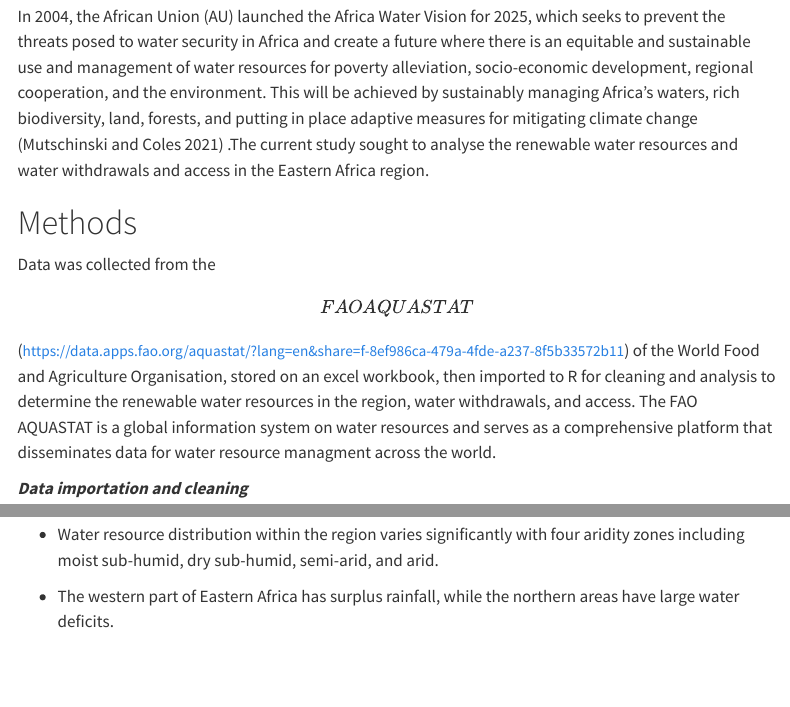
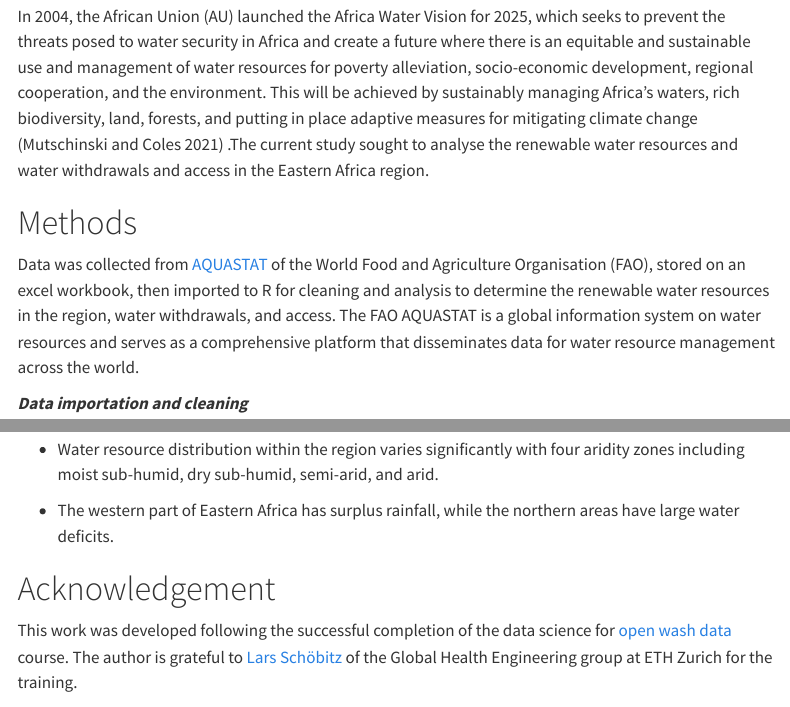
Before and after one commit to ds4owd-001/project-bentono, a Quarto document (docs/index.qmd): the page in a window 1100 px wide, from 660 px down, and a second part further down, joined at a grey line. Rendered offline with R 4.5, knitr and Pandoc in place of Quarto, with nearby package versions; menus at the side of the page are left out.

Commit message:
Acknowledgement added

```diff
--- a/docs/index.qmd
+++ b/docs/index.qmd
@@ -49,7 +49,7 @@ In 2004, the African Union (AU) launched the Africa Water Vision for 2025, which
 
 # Methods
 
-Data was collected from the \[FAO AQUASTAT\]([https://data.apps.fao.org/aquastat/?lang=en&share=f-8ef986ca-479a-4fde-a237-8f5b33572b11](#0){style="font-size: 11.4pt;"}) of the World Food and Agriculture Organisation, stored on an excel workbook, then imported to R for cleaning and analysis to determine the renewable water resources in the region, water withdrawals, and access. The FAO AQUASTAT is a global information system on water resources and serves as a comprehensive platform that disseminates data for water resource managment across the world.
+Data was collected from [AQUASTAT](https://www.fao.org/aquastat/en/) of the World Food and Agriculture Organisation (FAO), stored on an excel workbook, then imported to R for cleaning and analysis to determine the renewable water resources in the region, water withdrawals, and access. The FAO AQUASTAT is a global information system on water resources and serves as a comprehensive platform that disseminates data for water resource management across the world.
 
 ***Data importation and cleaning***
 
@@ -289,4 +289,9 @@ knitr::kable(water_access, "html") %>%
 
 -   The western part of Eastern Africa has surplus rainfall, while the northern areas have large water deficits.
 
+# Acknowledgement
+
+This work was developed following the successful completion of the data science for [open
+wash data](https://ds4owd-001.github.io/website/) course. The author is grateful to [Lars Schöbitz](https://openwashdata.org/about/lars/) of the Global Health Engineering group at ETH Zurich for the training.
+
 # References
```
Also changed, not shown: 1 other file.
